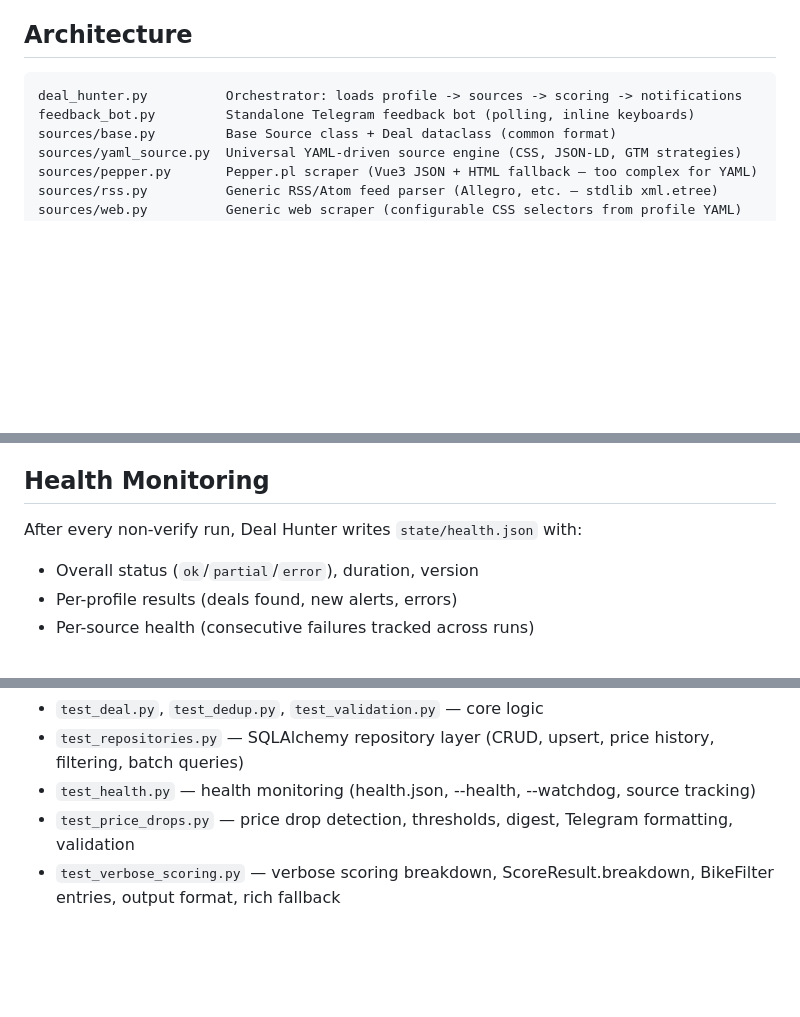
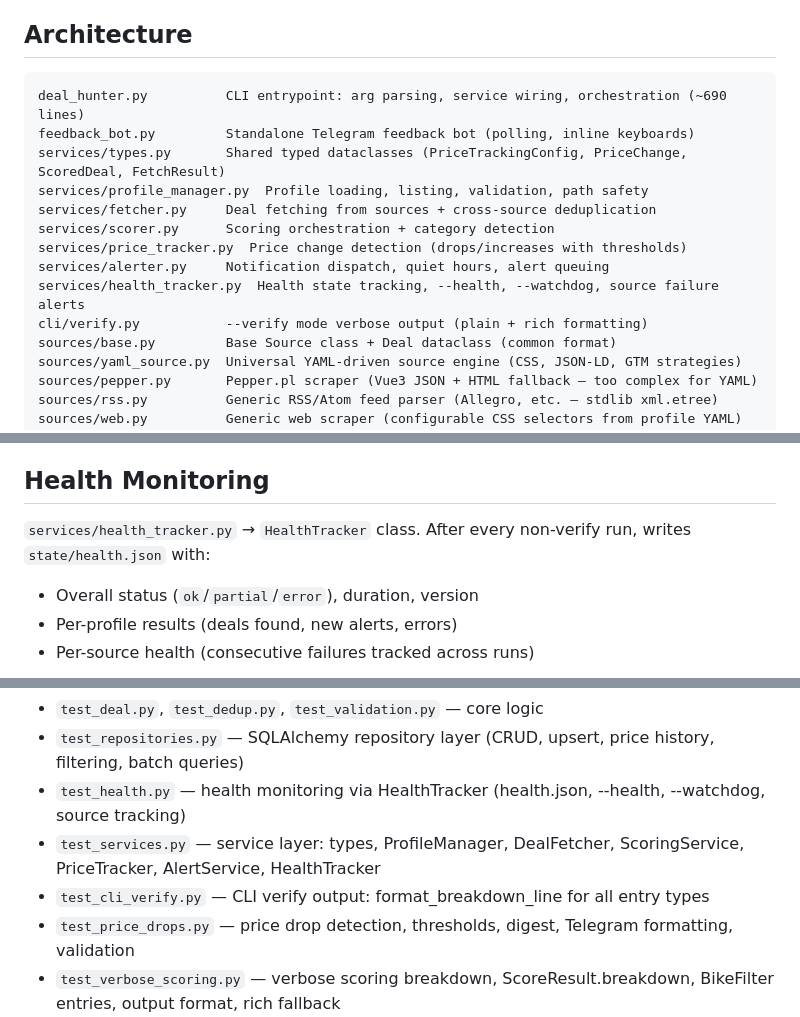
Before and after one commit to giraffe-horizon/deal-hunter, a Markdown page: CLAUDE.md, 3 parts joined by grey strips. GitHub-like rendering; blank space fills up the shorter version.

Commit message:
docs: update CLAUDE.md for Phase 3 service layer architecture

````diff
--- a/CLAUDE.md
+++ b/CLAUDE.md
@@ -19,8 +19,16 @@
 ## Architecture
 
 ```
-deal_hunter.py          Orchestrator: loads profile -> sources -> scoring -> notifications
+deal_hunter.py          CLI entrypoint: arg parsing, service wiring, orchestration (~690 lines)
 feedback_bot.py         Standalone Telegram feedback bot (polling, inline keyboards)
+services/types.py       Shared typed dataclasses (PriceTrackingConfig, PriceChange, ScoredDeal, FetchResult)
+services/profile_manager.py  Profile loading, listing, validation, path safety
+services/fetcher.py     Deal fetching from sources + cross-source deduplication
+services/scorer.py      Scoring orchestration + category detection
+services/price_tracker.py  Price change detection (drops/increases with thresholds)
+services/alerter.py     Notification dispatch, quiet hours, alert queuing
+services/health_tracker.py  Health state tracking, --health, --watchdog, source failure alerts
+cli/verify.py           --verify mode verbose output (plain + rich formatting)
 sources/base.py         Base Source class + Deal dataclass (common format)
 sources/yaml_source.py  Universal YAML-driven source engine (CSS, JSON-LD, GTM strategies)
 sources/pepper.py       Pepper.pl scraper (Vue3 JSON + HTML fallback — too complex for YAML)
@@ -284,7 +291,7 @@ Auto-detects RSS 2.0 vs Atom format. Price extracted via currency-aware regex (z
 
 ## Health Monitoring
 
-After every non-verify run, Deal Hunter writes `state/health.json` with:
+`services/health_tracker.py` → `HealthTracker` class. After every non-verify run, writes `state/health.json` with:
 - Overall status (`ok`/`partial`/`error`), duration, version
 - Per-profile results (deals found, new alerts, errors)
 - Per-source health (consecutive failures tracked across runs)
@@ -345,7 +352,9 @@ Test modules:
 - `test_extract_price.py` — price parser
 - `test_deal.py`, `test_dedup.py`, `test_validation.py` — core logic
 - `test_repositories.py` — SQLAlchemy repository layer (CRUD, upsert, price history, filtering, batch queries)
-- `test_health.py` — health monitoring (health.json, --health, --watchdog, source tracking)
+- `test_health.py` — health monitoring via HealthTracker (health.json, --health, --watchdog, source tracking)
+- `test_services.py` — service layer: types, ProfileManager, DealFetcher, ScoringService, PriceTracker, AlertService, HealthTracker
+- `test_cli_verify.py` — CLI verify output: format_breakdown_line for all entry types
 - `test_price_drops.py` — price drop detection, thresholds, digest, Telegram formatting, validation
 - `test_verbose_scoring.py` — verbose scoring breakdown, ScoreResult.breakdown, BikeFilter entries, output format, rich fallback
 - `test_feedback_bot.py` — feedback bot: SQLite additions, callback parsing, inline keyboard, bot command handlers
````
Also changed, not shown: other parts of CLAUDE.md (+0 -1 lines).
